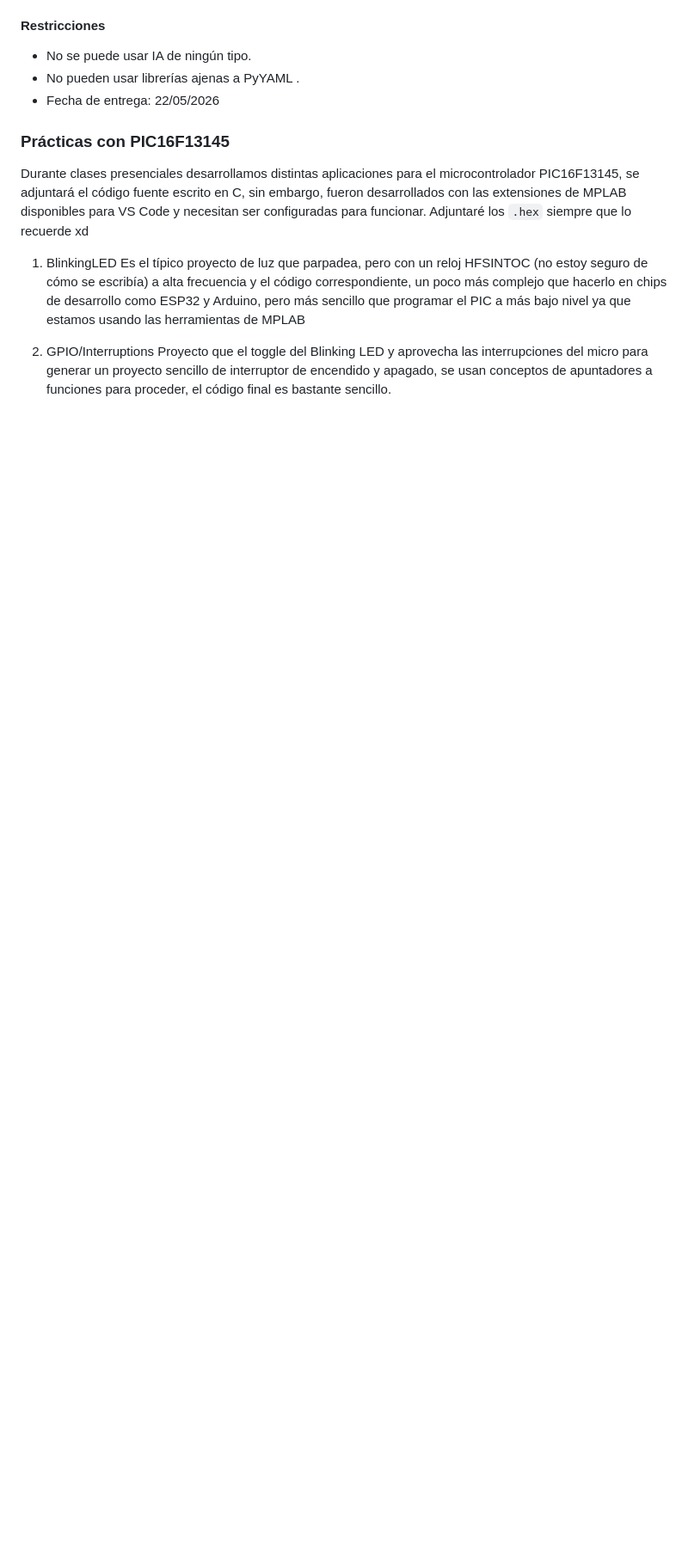
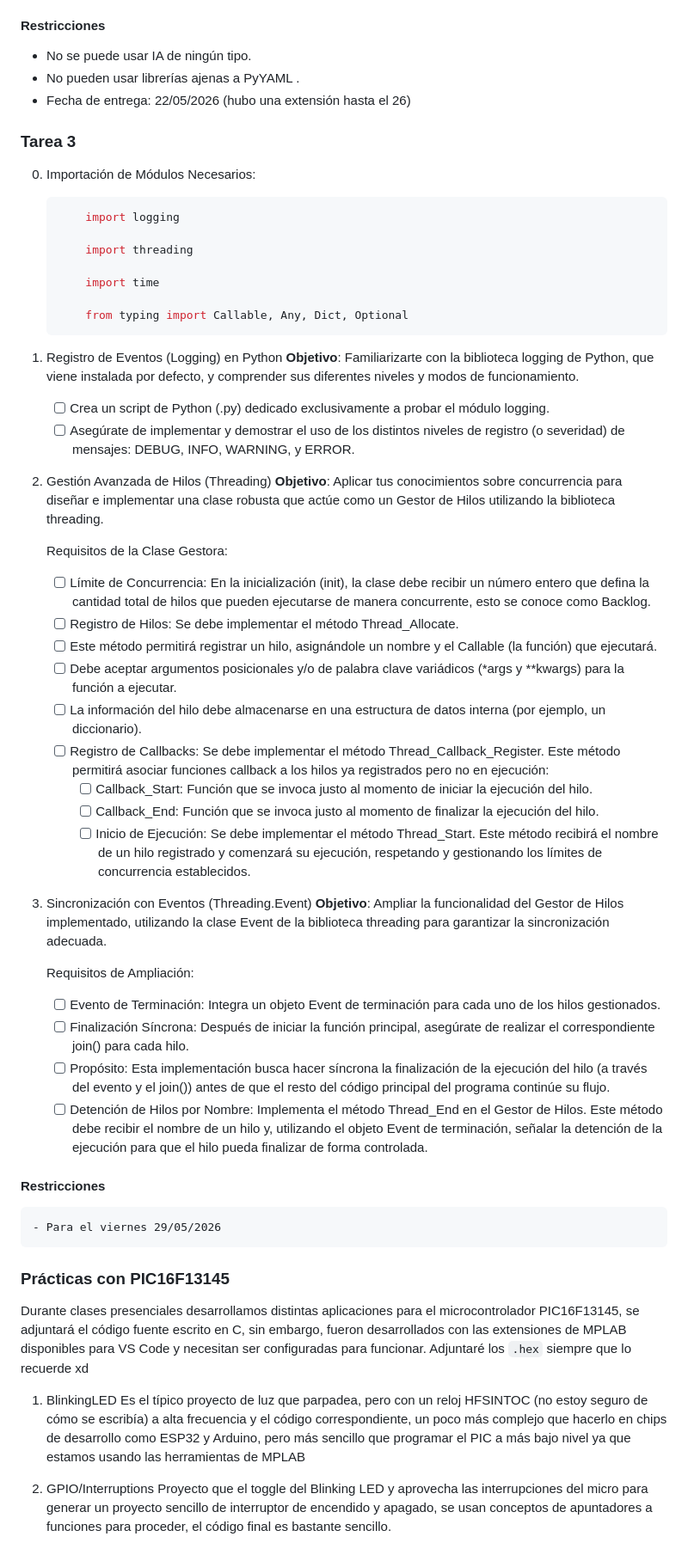
Before and after one commit to Old-Lx/EC5801_SistemasEmbebidos1, a Markdown page: README.md, the part around the change. Shown at 86% size. Drawn GitHub-style; blank space fills up the shorter version.

Commit message:
Enunciado de la tarea 3

````diff
--- a/README.md
+++ b/README.md
@@ -65,7 +65,52 @@
 #### Restricciones
   - No se puede usar IA de ningún tipo.
   - No pueden usar librerías ajenas a PyYAML .
-  - Fecha de entrega: 22/05/2026
+  - Fecha de entrega: 22/05/2026 (hubo una extensión hasta el 26)
+
+### Tarea 3
+0. Importación de Módulos Necesarios:
+    ```Python
+        import logging
+
+        import threading
+
+        import time
+
+        from typing import Callable, Any, Dict, Optional
+    ```
+1. Registro de Eventos (Logging) en Python
+    **Objetivo**: Familiarizarte con la biblioteca logging de Python, que viene instalada por defecto, y comprender sus diferentes niveles y modos de funcionamiento.
+
+    - [ ] Crea un script de Python (.py) dedicado exclusivamente a probar el módulo logging.
+    - [ ] Asegúrate de implementar y demostrar el uso de los distintos niveles de registro (o severidad) de mensajes: DEBUG, INFO, WARNING, y ERROR.
+
+2. Gestión Avanzada de Hilos (Threading)
+    **Objetivo**: Aplicar tus conocimientos sobre concurrencia para diseñar e implementar una clase robusta que actúe como un Gestor de Hilos utilizando la biblioteca threading.
+
+    Requisitos de la Clase Gestora:
+
+    - [ ] Límite de Concurrencia: En la inicialización (init), la clase debe recibir un número entero que defina la cantidad total de hilos que pueden ejecutarse de manera concurrente, esto se conoce como Backlog.
+    - [ ] Registro de Hilos: Se debe implementar el método Thread_Allocate.
+    - [ ] Este método permitirá registrar un hilo, asignándole un nombre y el Callable (la función) que ejecutará.
+    - [ ] Debe aceptar argumentos posicionales y/o de palabra clave variádicos (*args y **kwargs) para la función a ejecutar.
+    - [ ] La información del hilo debe almacenarse en una estructura de datos interna (por ejemplo, un diccionario).
+    - [ ] Registro de Callbacks: Se debe implementar el método Thread_Callback_Register. Este método permitirá asociar funciones callback a los hilos ya registrados pero no en ejecución:
+        - [ ] Callback_Start: Función que se invoca justo al momento de iniciar la ejecución del hilo.
+        - [ ] Callback_End: Función que se invoca justo al momento de finalizar la ejecución del hilo.
+        - [ ] Inicio de Ejecución: Se debe implementar el método Thread_Start. Este método recibirá el nombre de un hilo registrado y comenzará su ejecución, respetando y gestionando los límites de concurrencia establecidos.
+
+3. Sincronización con Eventos (Threading.Event)
+    **Objetivo**: Ampliar la funcionalidad del Gestor de Hilos implementado, utilizando la clase Event de la biblioteca threading para garantizar la sincronización adecuada.
+
+    Requisitos de Ampliación:
+
+    - [ ] Evento de Terminación: Integra un objeto Event de terminación para cada uno de los hilos gestionados.
+    - [ ] Finalización Síncrona: Después de iniciar la función principal, asegúrate de realizar el correspondiente join() para cada hilo.
+    - [ ] Propósito: Esta implementación busca hacer síncrona la finalización de la ejecución del hilo (a través del evento y el join()) antes de que el resto del código principal del programa continúe su flujo.
+    - [ ] Detención de Hilos por Nombre: Implementa el método Thread_End en el Gestor de Hilos. Este método debe recibir el nombre de un hilo y, utilizando el objeto Event de terminación, señalar la detención de la ejecución para que el hilo pueda finalizar de forma controlada.
+
+#### Restricciones
+    - Para el viernes 29/05/2026
 
 
 ### Prácticas con PIC16F13145
````
